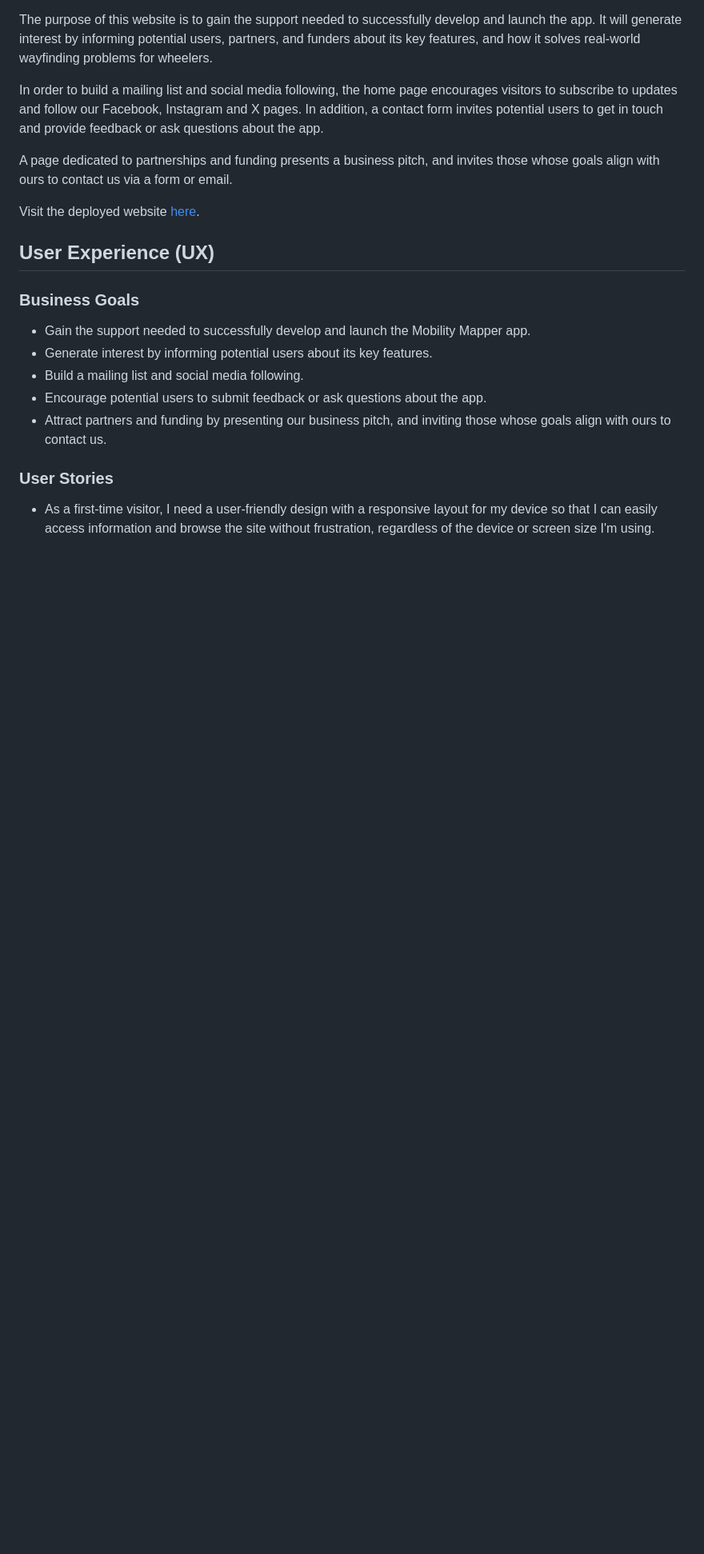
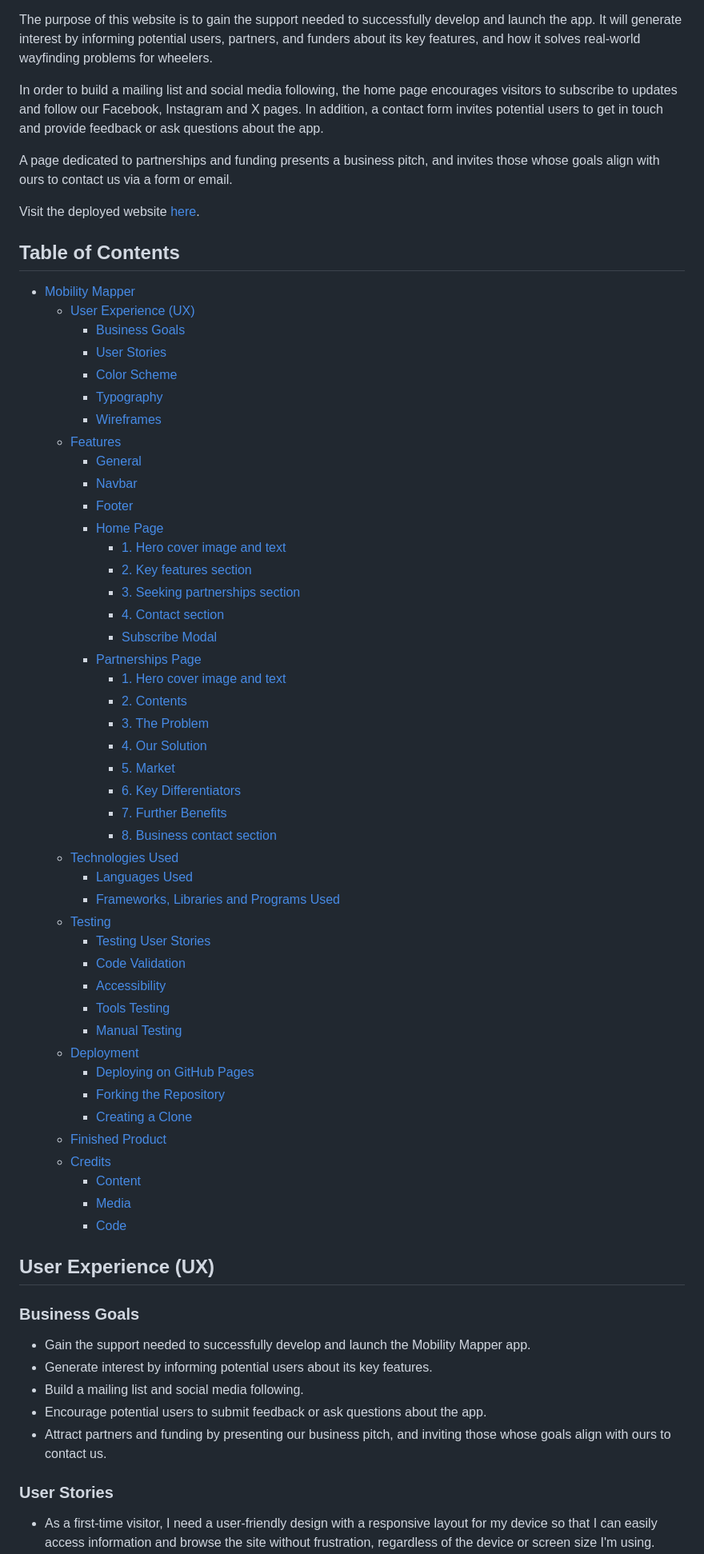
Before and after one commit to Mobility-Mapper/about-website, a Markdown page: README.md, the part around one of its changes. Shown at 80% size. Rendered like a GitHub page; blank space fills up the shorter version.

Commit message:
README: Added table of contents

```diff
--- a/README.md
+++ b/README.md
@@ -11,6 +11,53 @@ In order to build a mailing list and social media following, the home page encou
 A page dedicated to partnerships and funding presents a business pitch, and invites those whose goals align with ours to contact us via a form or email.
 
 Visit the deployed website [here](https://sonyajane.github.io/mobility-mapper/).
+
+## Table of Contents
+
+- [Mobility Mapper](#mobility-mapper)
+  - [User Experience (UX)](#user-experience-(ux))
+    - [Business Goals](#business-goals)
+    - [User Stories](#user-stories)
+    - [Color Scheme](#color-scheme)
+    - [Typography](#typography)
+    - [Wireframes](#wireframes)
+  - [Features](#features)
+    - [General](#general)
+    - [Navbar](#navbar)
+    - [Footer](#footer)
+    - [Home Page](#home-page)
+      - [1. Hero cover image and text](#1.-hero-cover-image-and-text)
+      - [2. Key features section](#2.-key-features-section)
+      - [3. Seeking partnerships section](#3.-seeking-partnerships-section)
+      - [4. Contact section](#4.-contact-section)
+      - [Subscribe Modal](#subscribe-modal)
+    - [Partnerships Page](#partnerships-page)
+      - [1. Hero cover image and text](#1.-hero-cover-image-and-text)
+      - [2. Contents](#2.-contents)
+      - [3. The Problem](#3.-the-problem)
+      - [4. Our Solution](#4.-our-solution)
+      - [5. Market](#5.-market)
+      - [6. Key Differentiators](#6.-key-differentiators)
+      - [7. Further Benefits](#7.-further-benefits)
+      - [8. Business contact section](#8.-business-contact-section)
+  - [Technologies Used](#technologies-used)
+    - [Languages Used](#languages-used)
+    - [Frameworks, Libraries and Programs Used](#frameworks,-libraries-and-programs-used)
+  - [Testing](#testing)
+    - [Testing User Stories](#testing-user-stories)
+    - [Code Validation](#code-validation)
+    - [Accessibility](#accessibility)
+    - [Tools Testing](#tools-testing)
+    - [Manual Testing](#manual-testing)
+  - [Deployment](#deployment)
+    - [Deploying on GitHub Pages](#deploying-on-github-pages)
+    - [Forking the Repository](#forking-the-repository)
+    - [Creating a Clone](#creating-a-clone)
+  - [Finished Product](#finished-product)
+  - [Credits](#credits)
+    - [Content](#content)
+    - [Media](#media)
+    - [Code](#code)
 
 ## User Experience (UX)
 
```
Also changed, not shown: other parts of README.md (+0 -1 lines).
